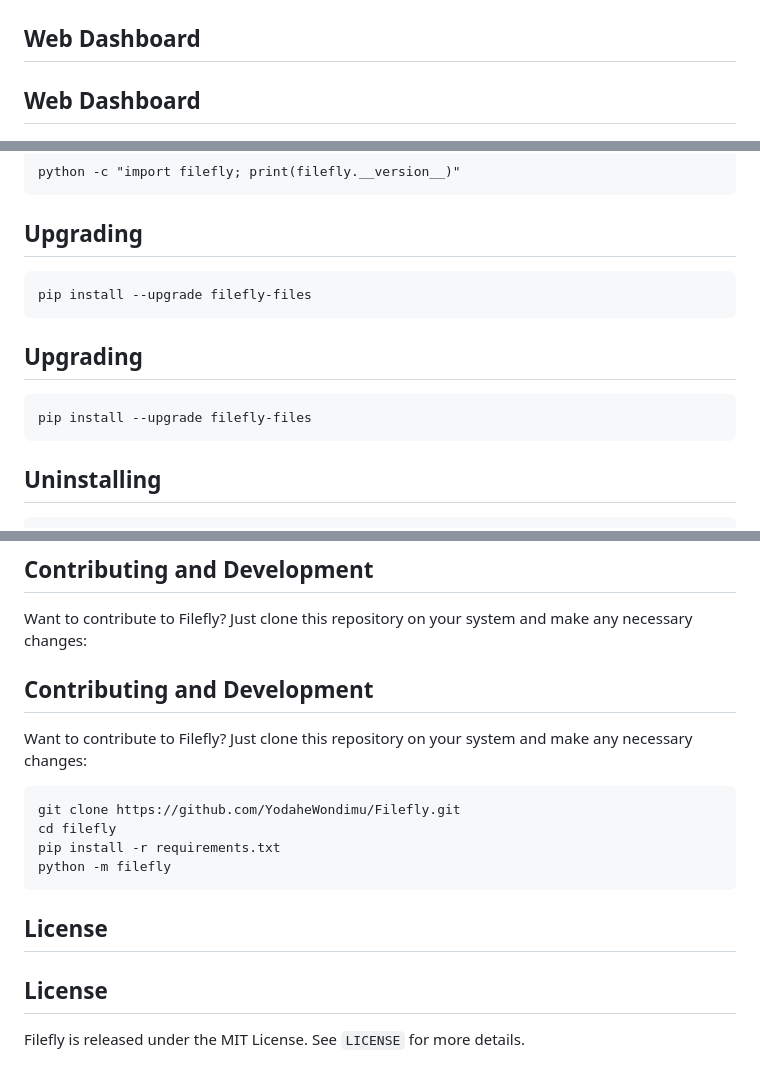
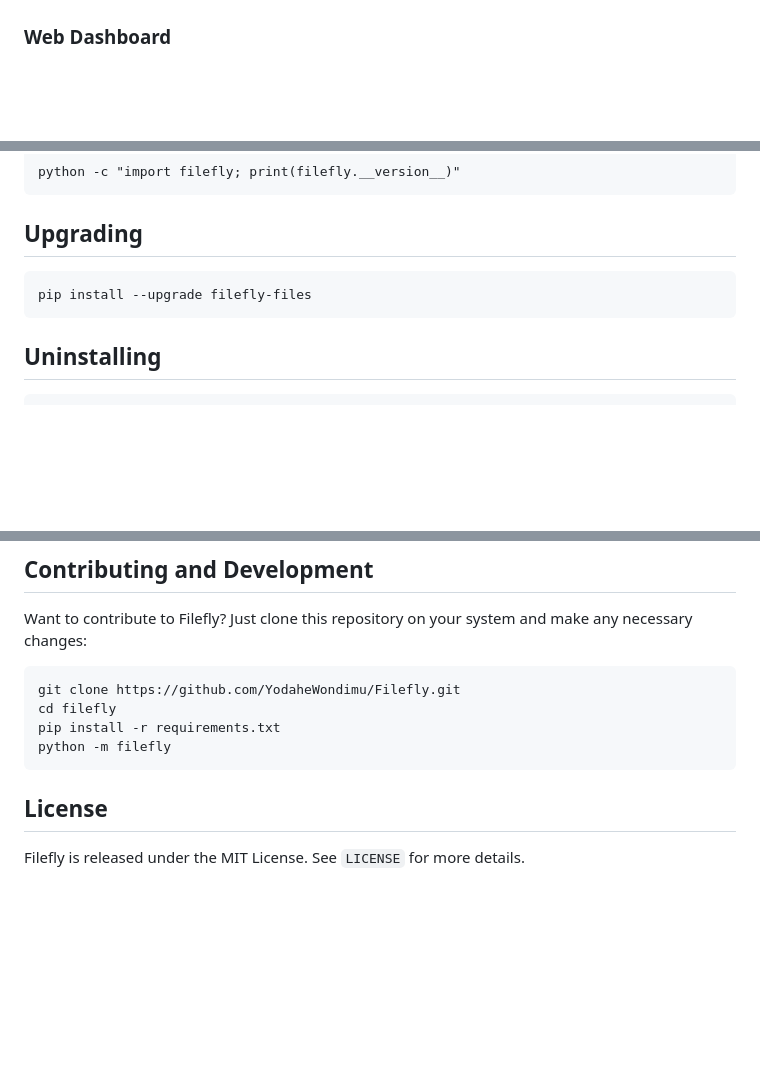
Before and after one commit to YodaheWondimu/Filefly, a Markdown page: README.md, 3 parts joined by grey strips. Drawn GitHub-style; blank space fills up the shorter version.

````diff
--- a/README.md
+++ b/README.md
@@ -50,7 +32,6 @@ It is designed to handle real-world edge cases such as incomplete downloads, rac
 ![Terminal screenshot](assets/filefly_terminal.png)
 
-## Web Dashboard
-## Web Dashboard
+### Web Dashboard
 ![Dashboard screenshot](assets/filefly_web_dashboard.png)
 
 ## Installation
@@ -210,12 +184,6 @@ python -c "import filefly; print(filefly.__version__)"
 pip install --upgrade filefly-files
 ```
 
-## Upgrading
-
-```
-pip install --upgrade filefly-files
-```
-
 ## Uninstalling
 
 ```
@@ -316,8 +284,6 @@ Filefly/
 
 ## Contributing and Development
 Want to contribute to Filefly? Just clone this repository on your system and make any necessary changes:
-## Contributing and Development
-Want to contribute to Filefly? Just clone this repository on your system and make any necessary changes:
 
 ```
 git clone https://github.com/YodaheWondimu/Filefly.git
@@ -327,6 +293,5 @@ python -m filefly
 ```
 
 ## License
-## License
 Filefly is released under the MIT License.
 See `LICENSE` for more details.
````
Also changed, not shown: other parts of README.md (+5 -30 lines).
